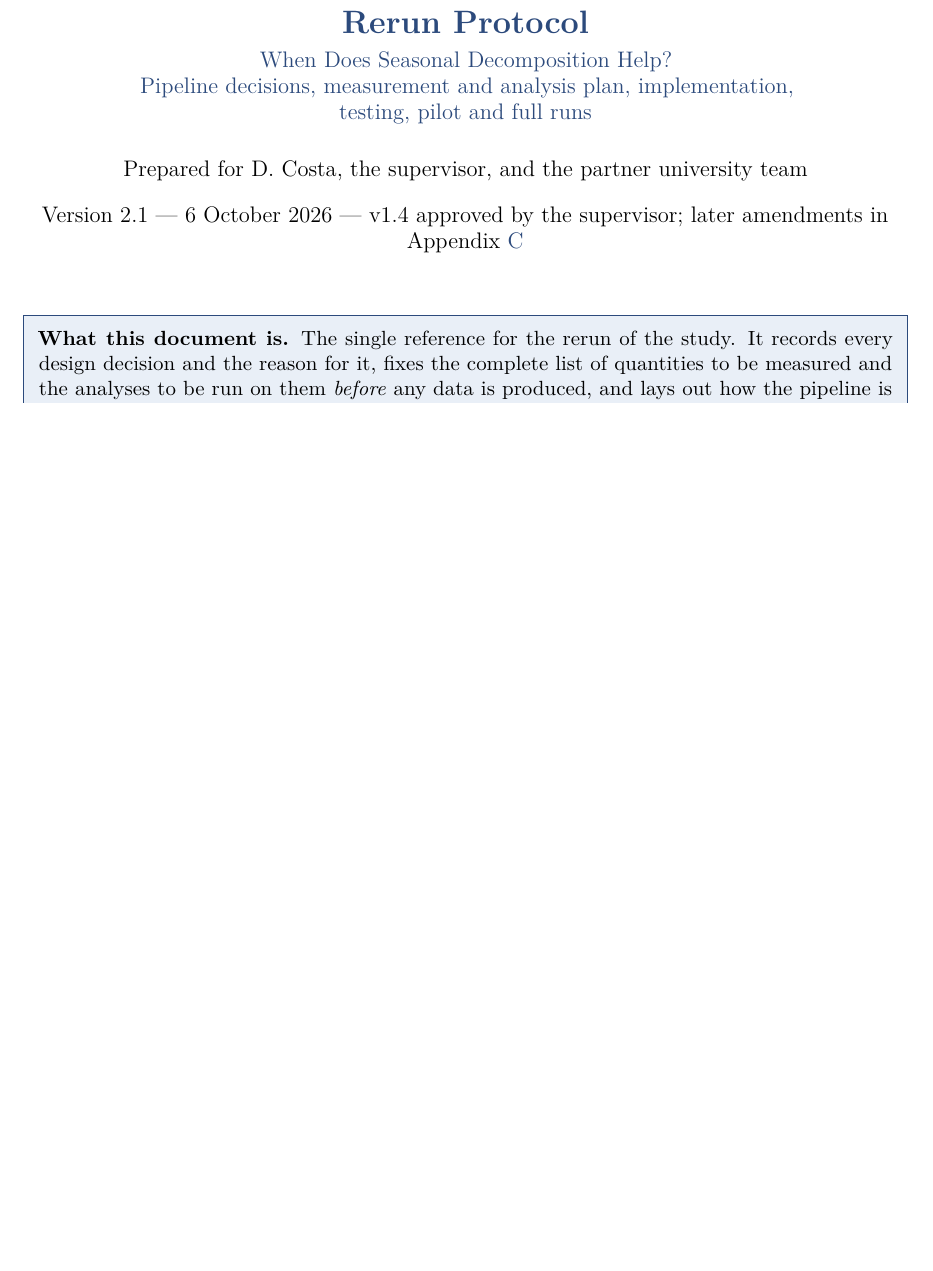
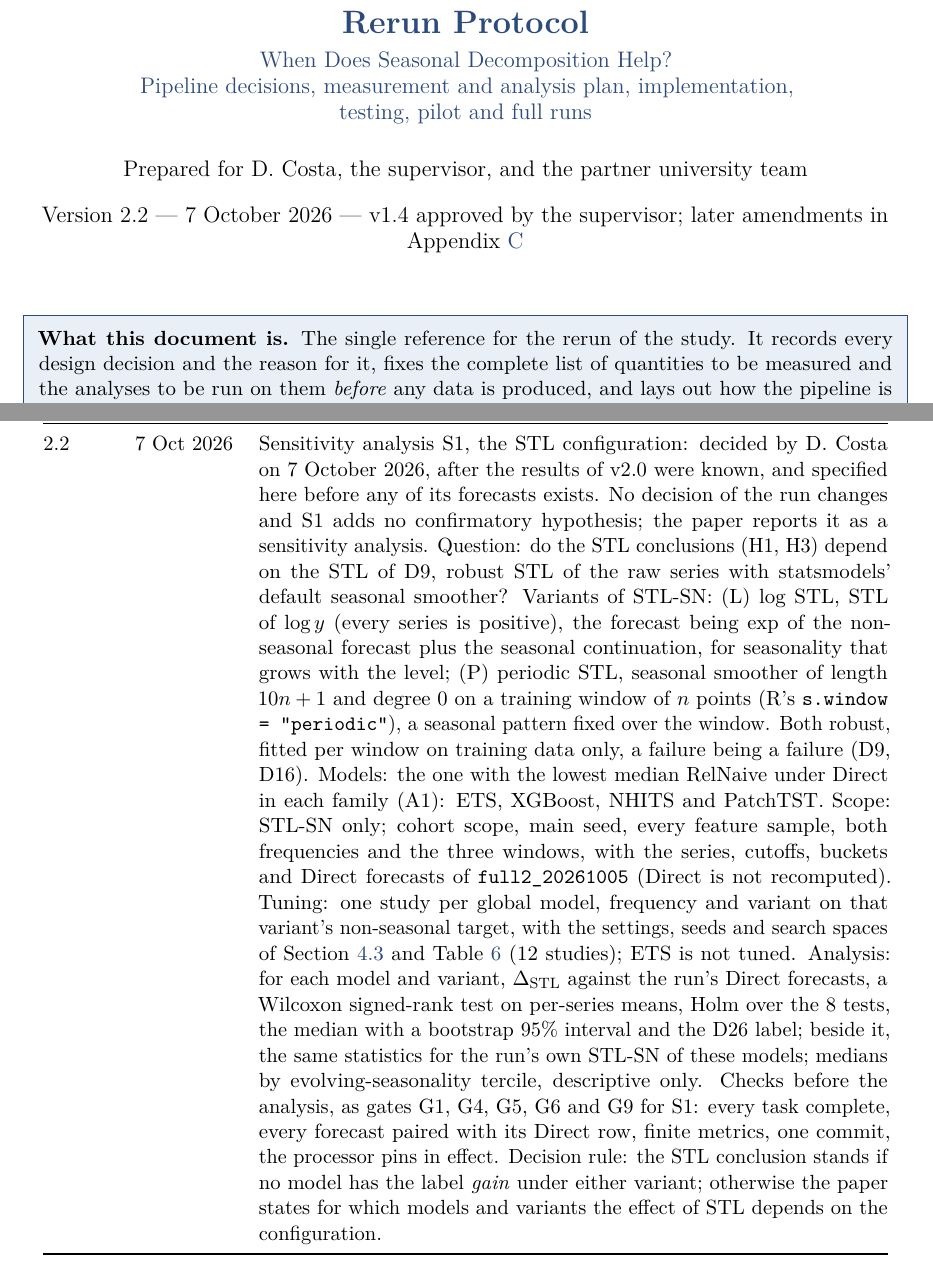
Before and after one commit to DiogoCosta18/TimeSeriesForecasting, a LaTeX document (pipeline/docs/protocol/rerun_protocol.tex): part of page 1 of 35 before the commit and two parts of pages 1 and 36 of 36 after it, the two joined at a grey line, cut so that both start at the same text, the shorter picture padded with empty space. Compiled offline with pdfLaTeX.

Commit message:
Protocol v2.2: sensitivity analysis S1 (STL configuration), specified before it runs
Decided by D. Costa on 7 October 2026 after the v2.0 results were known; committed before
any S1 code or forecast exists. STL-SN under two STL variants, log STL and periodic STL, for
the best Direct model of each family (ETS, XGBoost, NHITS, PatchTST), cohort scope, main
seed, against the Direct forecasts of full2_20261005; 12 tuning studies; Wilcoxon with Holm
over 8 tests and D26 labels; checks as gates G1, G4, G5, G6 and G9. Decision rule: the STL
conclusion stands unless some model gains under either variant. Only the change log, the
version line and the header change. PDF rebuilt (36 pages).

Co-Authored-By: Claude Opus 5.5 <noreply@anthropic.com>

```diff
--- a/pipeline/docs/protocol/rerun_protocol.tex
+++ b/pipeline/docs/protocol/rerun_protocol.tex
@@ -28,7 +28,7 @@
 \pagestyle{fancy}
 \fancyhf{}
 \fancyhead[L]{\small\color{accent}Rerun protocol --- STL decomposition study}
-\fancyhead[R]{\small\color{accent}v2.1 --- approved (v1.4) + change log}
+\fancyhead[R]{\small\color{accent}v2.2 --- approved (v1.4) + change log}
 \fancyfoot[C]{\small\thepage}
 \renewcommand{\headrulewidth}{0.4pt}
 
@@ -51,7 +51,7 @@
 \large When Does Seasonal Decomposition Help?\\
 Pipeline decisions, measurement and analysis plan, implementation,\\ testing, pilot and full runs}
 \author{Prepared for D.\ Costa, the supervisor, and the partner university team}
-\date{Version 2.1 --- 6 October 2026 --- v1.4 approved by the supervisor; later amendments in Appendix~\ref{app:changelog}}
+\date{Version 2.2 --- 7 October 2026 --- v1.4 approved by the supervisor; later amendments in Appendix~\ref{app:changelog}}
 
 \begin{document}
 \maketitle
@@ -1179,6 +1179,7 @@ Version & Date & Change \\
  & & (e)~The full run was restarted on 5~October at 23:28~UTC as \mbox{\code{full2_20261005}} (commit \code{cafc5cc}, \mbox{\code{configs/rerun_v2.yaml}}). Prepare 4~minutes. The 90 studies: none failed or was retried; ML monthly 3.5~hours with 20 processes (the critical path), ML quarterly 0.3, neural 0.9 and 0.8, transformer 1.3 (monthly) and 1.0~hours (quarterly); frozen at 03:21~UTC. Evaluation, 1,641 of 1,641 tasks (324 cohort, 918 tercile, 84 seed check, 315 statistical chunks): statistical 1.8 and 0.6~hours (20 processes), ML 6.2 and 0.4~hours (8 processes), neural 3.6 and 3.0~hours, transformer 5.4 and 3.6~hours; 2,864,511 trained rows, no failed row, no task retried, no listed failure, no D16 rerun. Merge 1~minute (result hash \code{7cab5f83}); every gate G1--G13 passed (G4: one commit, one environment, the pins on every task and study, one processor model per shard; G11: 24 Kolmogorov--Smirnov tests, smallest $p$ 0.9999; G9: 0.10\% of metric values capped); the analysis produced all 61 outputs of Table~\ref{tab:outputs} (I3) in 7~minutes. Wall-clock time 10.7~hours from the restart (criterion: at most 72). (f)~The run (3,612 files, 2.7\,GB) is in the bucket and on the laptop, checked file by file (no difference); the four machines were then destroyed. Cost of day~6, aborted start included: about US\$22. (g)~After the run: \code{publish} in \mbox{\code{scripts/run_machine.sh}} mixed rclone include and exclude rules, and rclone applies every include before any exclude, so its exclusion of temporaries never applied inside a published path. None existed when a step published (stages write atomically and had ended), and none of the run's 3,612 files is a temporary. Ordered filter rules since commit \code{dad1056}, with a test. Tests: 314 unit and stage tests pass at commit \code{dad1056}; the integration tests I1 and I4 last passed at \code{4da81f2}, and the full run exercised every stage. \\
 2.1 & 6 Oct 2026 & After the run (days 7 and 8). No decision changed and no result of v2.0 changed. (a)~Machine~D was destroyed once the run was verified in the bucket and on the laptop; no rented machine remains. (b)~Analysis figures (commit \code{8940a69}): the D26 label of each bar is a word placed beyond the end of its interval (it used to sit on the interval's upper end and read as a second cap), and the tercile figure has one column per feature and one row per strategy, with a tercile that holds no series (nonlinearity, D7) marked as empty instead of drawn as zero. Figures only. (c)~The analysis reads only the 24 merged-row columns it uses (commit \code{269f236}); the merged files are still checked whole against the merge record, and the gates still read every column. Reproduction: on a laptop with 8\,GB of memory (7.4\,GB usable by Linux), loading every column had been stopped by the out-of-memory killer. At \code{269f236}, from a clean clone, the analysis of \mbox{\code{full2_20261005}} then took 7~minutes and produced the 61 outputs; all 43 tables are byte-identical to those computed on machine~D at \code{cafc5cc}, as are 14 of the 18 figures, the other four being those changed in (b) (the compute-cost chart shares the bar layout). The regenerated analysis is kept as \mbox{\code{analysis_269f236}} beside the original, in the bucket and on the laptop, checked file by file. \\
  & & (d)~Exploratory analyses, not pre-registered (commit \code{89bf7e3}, \mbox{\code{src/analysis/exploratory.py}}). They were added after the results were known, to answer questions of the earlier paper that Section~\ref{sec:analysis} does not cover; they test no hypothesis and change no label, and every output says so. They use the gated instances and the aggregation rules of Section~\ref{sec:analysis} (cohort scope, main seed, per-series means). E1: for each series and model, the strategy with the lowest RelNaive and the gain of that oracle choice over Direct, an upper bound because choosing the best of three noisy estimates favours the oracle. E2: STL-SN when a series' evolving seasonality is below its frequency's first tercile cut, Direct otherwise; the rule was chosen after seeing H4 on the same data, so its gain is in-sample and only illustrative. E3: mean and median RelNaive and mean POCID per model and strategy. Outputs: \mbox{\code{exploratory_2b31298}}, in the bucket and on the laptop, checked; the paper reports them as exploratory. The first output, \mbox{\code{exploratory_269f236}}, is kept: its tables and figure are byte-identical, but its status line named Section~7 instead of Section~\ref{sec:analysis}, see (f). (e)~Observations for the paper, not changes: the penalty range of Ridge in Table~\ref{tab:spaces} ($10^{-3}$ to $10^{2}$) is negligible at the scale of the lag features, so Ridge and LinearRegression give RelNaive values within $10^{-5}$ of each other on 90\% of 259,200 paired forecasts; the run followed the approved space, so nothing is rerun and the paper states it. Every sMAPE effect is labelled negligible because the D26 threshold is defined on the RelNaive scale. (f)~References corrected (commit \code{2b31298}): the analysis code called the outputs table ``Table~6'' (it is Table~\ref{tab:outputs}; Table~\ref{tab:spaces} holds the search spaces), the gates module called the gates ``Section~7.4'' (they are Section~\ref{sec:gates}), and the exploratory module named Section~7 as the confirmatory plan; docstrings, one error message and the exploratory status line only. Tests: 319 unit and stage tests pass at commit \code{269f236}; the analysis, exploratory and gate tests pass again at \code{2b31298}. \\
+2.2 & 7 Oct 2026 & Sensitivity analysis S1, the STL configuration: decided by D.\ Costa on 7~October 2026, after the results of v2.0 were known, and specified here before any of its forecasts exists. No decision of the run changes and S1 adds no confirmatory hypothesis; the paper reports it as a sensitivity analysis. Question: do the STL conclusions (H1, H3) depend on the STL of D9, robust STL of the raw series with statsmodels' default seasonal smoother? Variants of STL-SN: (L)~log STL, STL of $\log y$ (every series is positive), the forecast being $\exp$ of the non-seasonal forecast plus the seasonal continuation, for seasonality that grows with the level; (P)~periodic STL, seasonal smoother of length $10n+1$ and degree~0 on a training window of $n$ points (R's \code{s.window = "periodic"}), a seasonal pattern fixed over the window. Both robust, fitted per window on training data only, a failure being a failure (D9, D16). Models: the one with the lowest median RelNaive under Direct in each family (A1): ETS, XGBoost, NHITS and PatchTST. Scope: STL-SN only; cohort scope, main seed, every feature sample, both frequencies and the three windows, with the series, cutoffs, buckets and Direct forecasts of \mbox{\code{full2_20261005}} (Direct is not recomputed). Tuning: one study per global model, frequency and variant on that variant's non-seasonal target, with the settings, seeds and search spaces of Section~\ref{sec:tuning} and Table~\ref{tab:spaces} (12 studies); ETS is not tuned. Analysis: for each model and variant, $\dstl$ against the run's Direct forecasts, a Wilcoxon signed-rank test on per-series means, Holm over the 8 tests, the median with a bootstrap 95\% interval and the D26 label; beside it, the same statistics for the run's own STL-SN of these models; medians by evolving-seasonality tercile, descriptive only. Checks before the analysis, as gates G1, G4, G5, G6 and G9 for S1: every task complete, every forecast paired with its Direct row, finite metrics, one commit, the processor pins in effect. Decision rule: the STL conclusion stands if no model has the label \emph{gain} under either variant; otherwise the paper states for which models and variants the effect of STL depends on the configuration. \\
 \end{longtable}
 
 \end{document}
```
Also changed, not shown: pipeline/docs/protocol/rerun_protocol.pdf.
